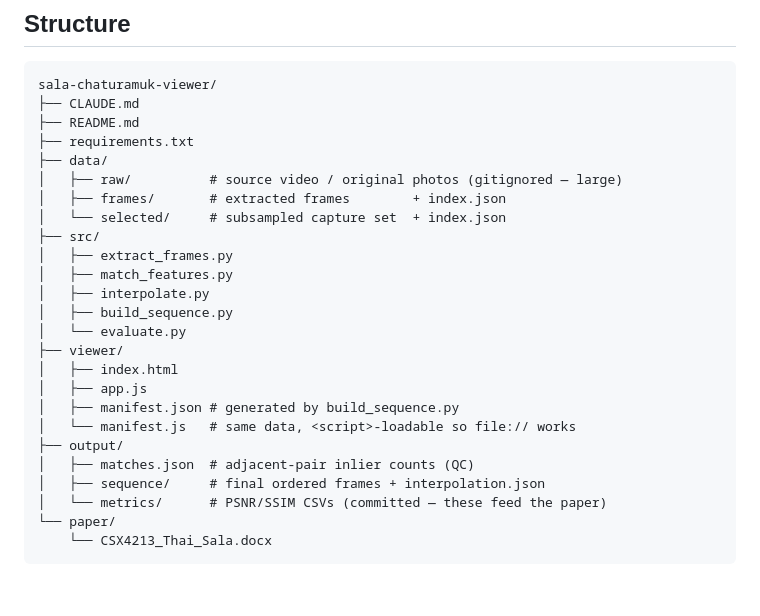
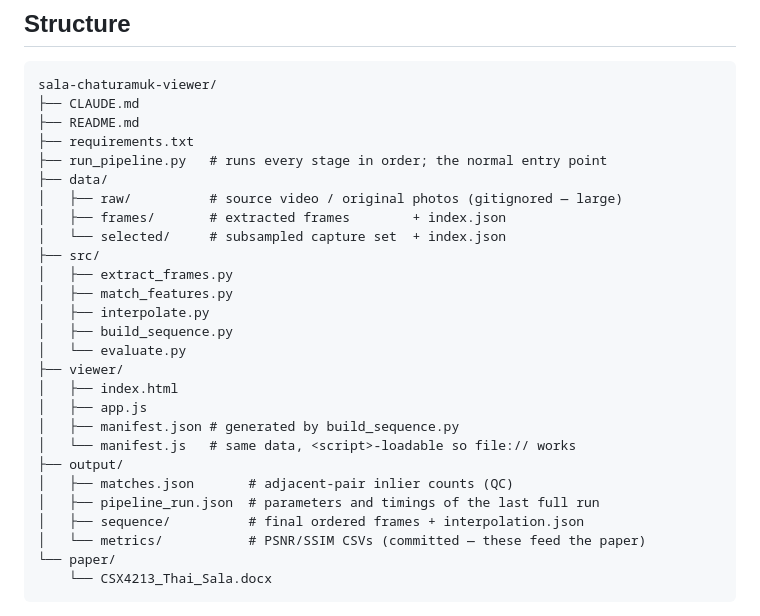
Before and after one commit to Kusk24/sala-chaturamuk-viewer, a Markdown page: CLAUDE.md, the part around the change. GitHub-like rendering; blank space fills up the shorter version.

````diff
--- a/CLAUDE.md
+++ b/CLAUDE.md
@@ -96,6 +96,7 @@ sala-chaturamuk-viewer/
 ├── CLAUDE.md
 ├── README.md
 ├── requirements.txt
+├── run_pipeline.py   # runs every stage in order; the normal entry point
 ├── data/
 │   ├── raw/          # source video / original photos (gitignored — large)
 │   ├── frames/       # extracted frames        + index.json
@@ -112,9 +113,10 @@ sala-chaturamuk-viewer/
 │   ├── manifest.json # generated by build_sequence.py
 │   └── manifest.js   # same data, <script>-loadable so file:// works
 ├── output/
-│   ├── matches.json  # adjacent-pair inlier counts (QC)
-│   ├── sequence/     # final ordered frames + interpolation.json
-│   └── metrics/      # PSNR/SSIM CSVs (committed — these feed the paper)
+│   ├── matches.json       # adjacent-pair inlier counts (QC)
+│   ├── pipeline_run.json  # parameters and timings of the last full run
+│   ├── sequence/          # final ordered frames + interpolation.json
+│   └── metrics/           # PSNR/SSIM CSVs (committed — these feed the paper)
 └── paper/
     └── CSX4213_Thai_Sala.docx
 ```
````
Also changed, not shown: README.md (+31 -18 lines).
